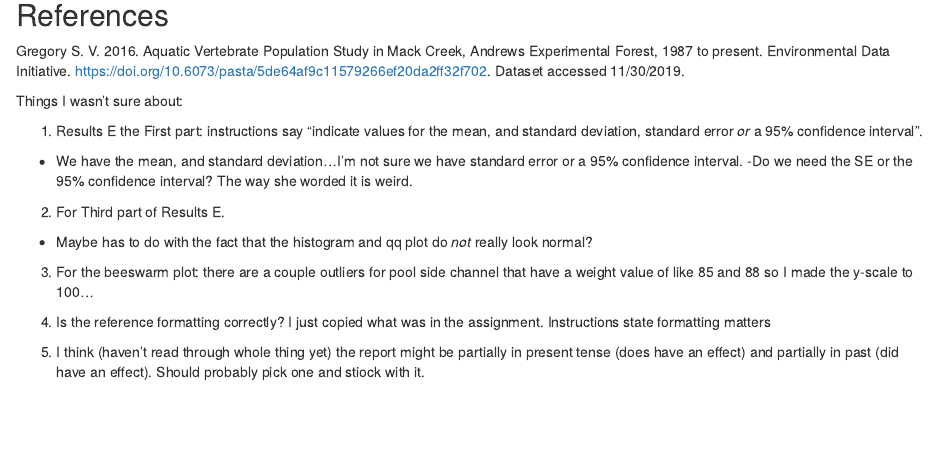
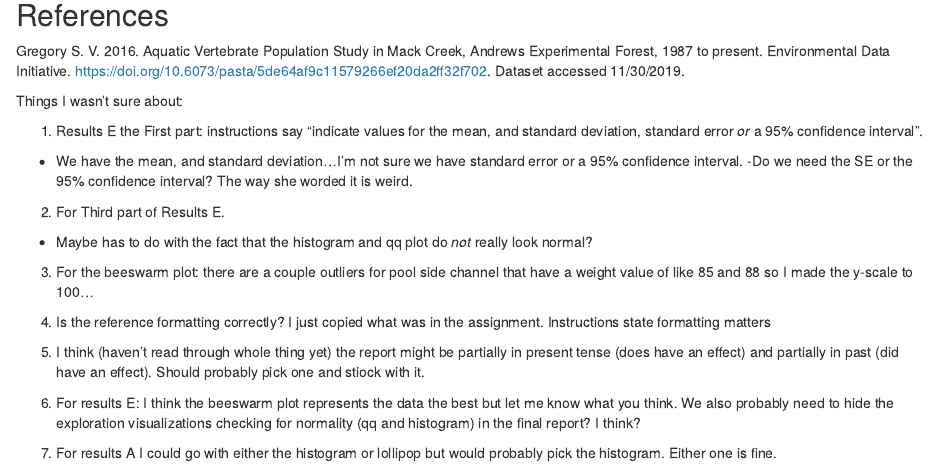
Before and after one commit to andrewsalvador/esm_206_assignment_5, an R Markdown document (assignment_5.Rmd): the page in a window 1100 px wide, from 1600 px down. The pictures show the output file assignment_5.html that the author committed with the source, opened offline.

Commit message:
random stuff

```diff
--- a/assignment_5.Rmd
+++ b/assignment_5.Rmd
@@ -413,3 +413,7 @@ Things I wasn't sure about:
 4. Is the reference formatting correctly? I just copied what was in the assignment. Instructions state formatting matters
 
 5. I think (haven't read through whole thing yet) the report might be partially in present tense (does have an effect) and partially in past (did have an effect). Should probably pick one and stiock with it.
+
+6. For results E: I think the beeswarm plot represents the data the best but let me know what you think. We also probably need to hide the exploration visualizations checking for normality (qq and histogram) in the final report? I think?
+
+7. For results A I could go with either the histogram or lollipop but would probably pick the histogram. Either one is fine.
```
Also changed, not shown: assignment_5.html.
